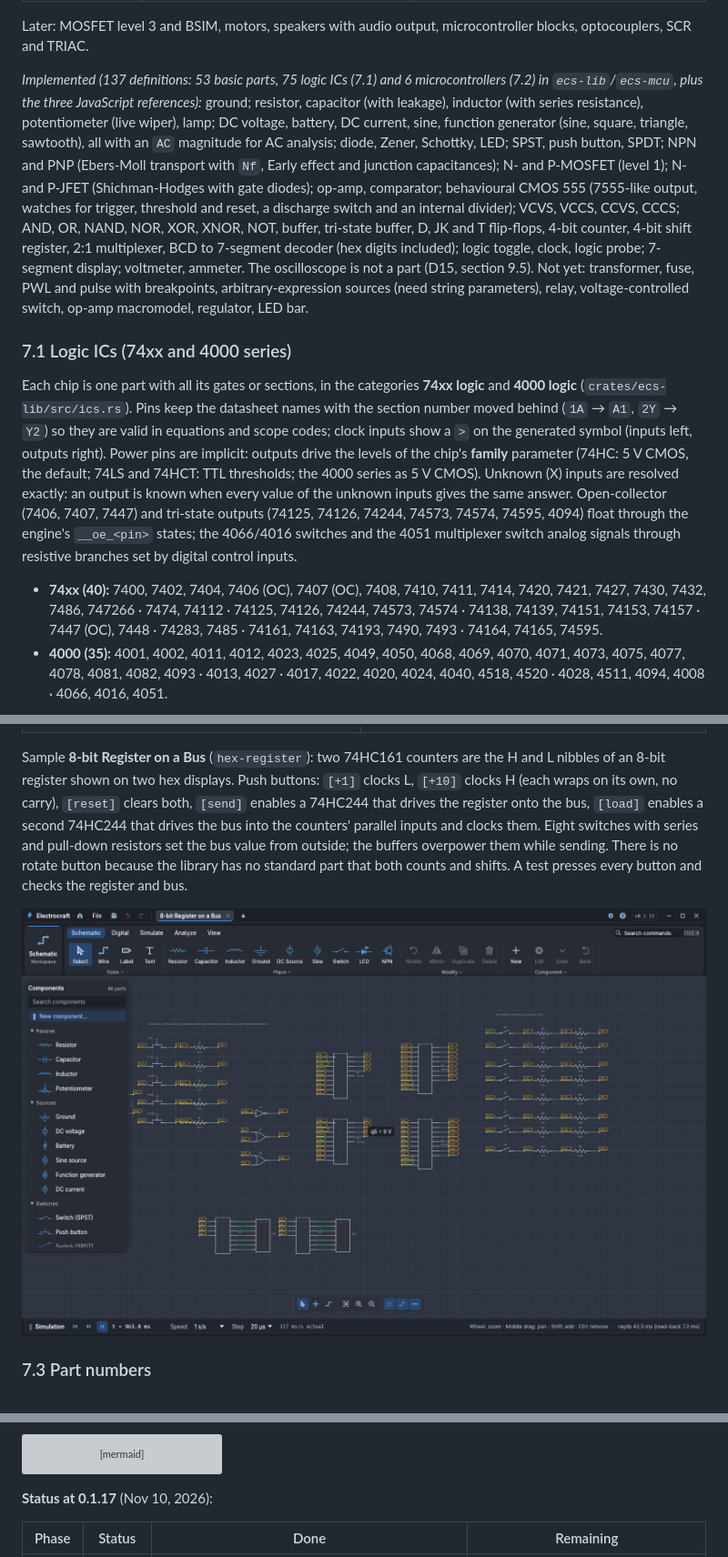
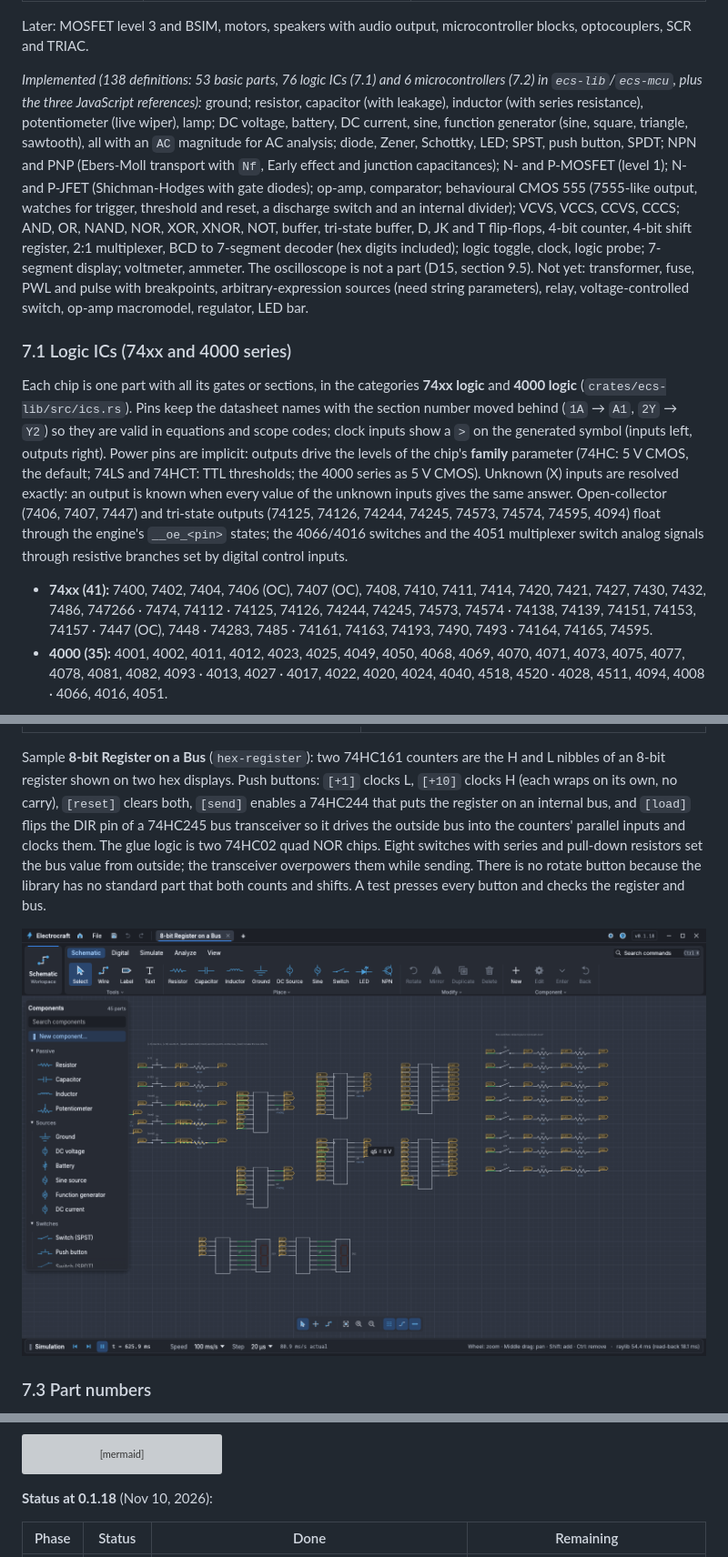
Before and after one commit to alfu32/electrocraft, a Markdown page: ELECTROCRAFT-PLAN.SPEC.md, 3 parts joined by grey strips. Shown at 91% size. Rendered like a GitHub page; pictures changed too: docs/screenshots/37-hex-register.png; grey boxes are pictures that could not be loaded.

Commit message:
feat: 74x245 bus transceiver; hex-register uses it and 74x02 NOR glue; 0.1.18
Co-Authored-By: Claude Sonnet 5.5 <noreply@anthropic.com>

````diff
--- a/ELECTROCRAFT-PLAN.SPEC.md
+++ b/ELECTROCRAFT-PLAN.SPEC.md
@@ -444,13 +444,13 @@ v1 ships about 60 components, enough for typical hobby and education circuits. E
 
 Later: MOSFET level 3 and BSIM, motors, speakers with audio output, microcontroller blocks, optocouplers, SCR and TRIAC.
 
-*Implemented (137 definitions: 53 basic parts, 75 logic ICs (7.1) and 6 microcontrollers (7.2) in `ecs-lib`/`ecs-mcu`, plus the three JavaScript references):* ground; resistor, capacitor (with leakage), inductor (with series resistance), potentiometer (live wiper), lamp; DC voltage, battery, DC current, sine, function generator (sine, square, triangle, sawtooth), all with an `AC` magnitude for AC analysis; diode, Zener, Schottky, LED; SPST, push button, SPDT; NPN and PNP (Ebers-Moll transport with `Nf`, Early effect and junction capacitances); N- and P-MOSFET (level 1); N- and P-JFET (Shichman-Hodges with gate diodes); op-amp, comparator; behavioural CMOS 555 (7555-like output, watches for trigger, threshold and reset, a discharge switch and an internal divider); VCVS, VCCS, CCVS, CCCS; AND, OR, NAND, NOR, XOR, XNOR, NOT, buffer, tri-state buffer, D, JK and T flip-flops, 4-bit counter, 4-bit shift register, 2:1 multiplexer, BCD to 7-segment decoder (hex digits included); logic toggle, clock, logic probe; 7-segment display; voltmeter, ammeter. The oscilloscope is not a part (D15, section 9.5). Not yet: transformer, fuse, PWL and pulse with breakpoints, arbitrary-expression sources (need string parameters), relay, voltage-controlled switch, op-amp macromodel, regulator, LED bar.
+*Implemented (138 definitions: 53 basic parts, 76 logic ICs (7.1) and 6 microcontrollers (7.2) in `ecs-lib`/`ecs-mcu`, plus the three JavaScript references):* ground; resistor, capacitor (with leakage), inductor (with series resistance), potentiometer (live wiper), lamp; DC voltage, battery, DC current, sine, function generator (sine, square, triangle, sawtooth), all with an `AC` magnitude for AC analysis; diode, Zener, Schottky, LED; SPST, push button, SPDT; NPN and PNP (Ebers-Moll transport with `Nf`, Early effect and junction capacitances); N- and P-MOSFET (level 1); N- and P-JFET (Shichman-Hodges with gate diodes); op-amp, comparator; behavioural CMOS 555 (7555-like output, watches for trigger, threshold and reset, a discharge switch and an internal divider); VCVS, VCCS, CCVS, CCCS; AND, OR, NAND, NOR, XOR, XNOR, NOT, buffer, tri-state buffer, D, JK and T flip-flops, 4-bit counter, 4-bit shift register, 2:1 multiplexer, BCD to 7-segment decoder (hex digits included); logic toggle, clock, logic probe; 7-segment display; voltmeter, ammeter. The oscilloscope is not a part (D15, section 9.5). Not yet: transformer, fuse, PWL and pulse with breakpoints, arbitrary-expression sources (need string parameters), relay, voltage-controlled switch, op-amp macromodel, regulator, LED bar.
 
 ### 7.1 Logic ICs (74xx and 4000 series)
 
-Each chip is one part with all its gates or sections, in the categories **74xx logic** and **4000 logic** (`crates/ecs-lib/src/ics.rs`). Pins keep the datasheet names with the section number moved behind (`1A` → `A1`, `2Y` → `Y2`) so they are valid in equations and scope codes; clock inputs show a `>` on the generated symbol (inputs left, outputs right). Power pins are implicit: outputs drive the levels of the chip's **family** parameter (74HC: 5 V CMOS, the default; 74LS and 74HCT: TTL thresholds; the 4000 series as 5 V CMOS). Unknown (X) inputs are resolved exactly: an output is known when every value of the unknown inputs gives the same answer. Open-collector (7406, 7407, 7447) and tri-state outputs (74125, 74126, 74244, 74573, 74574, 74595, 4094) float through the engine's `__oe_<pin>` states; the 4066/4016 switches and the 4051 multiplexer switch analog signals through resistive branches set by digital control inputs.
+Each chip is one part with all its gates or sections, in the categories **74xx logic** and **4000 logic** (`crates/ecs-lib/src/ics.rs`). Pins keep the datasheet names with the section number moved behind (`1A` → `A1`, `2Y` → `Y2`) so they are valid in equations and scope codes; clock inputs show a `>` on the generated symbol (inputs left, outputs right). Power pins are implicit: outputs drive the levels of the chip's **family** parameter (74HC: 5 V CMOS, the default; 74LS and 74HCT: TTL thresholds; the 4000 series as 5 V CMOS). Unknown (X) inputs are resolved exactly: an output is known when every value of the unknown inputs gives the same answer. Open-collector (7406, 7407, 7447) and tri-state outputs (74125, 74126, 74244, 74245, 74573, 74574, 74595, 4094) float through the engine's `__oe_<pin>` states; the 4066/4016 switches and the 4051 multiplexer switch analog signals through resistive branches set by digital control inputs.
 
-- **74xx (40):** 7400, 7402, 7404, 7406 (OC), 7407 (OC), 7408, 7410, 7411, 7414, 7420, 7421, 7427, 7430, 7432, 7486, 747266 · 7474, 74112 · 74125, 74126, 74244, 74573, 74574 · 74138, 74139, 74151, 74153, 74157 · 7447 (OC), 7448 · 74283, 7485 · 74161, 74163, 74193, 7490, 7493 · 74164, 74165, 74595.
+- **74xx (41):** 7400, 7402, 7404, 7406 (OC), 7407 (OC), 7408, 7410, 7411, 7414, 7420, 7421, 7427, 7430, 7432, 7486, 747266 · 7474, 74112 · 74125, 74126, 74244, 74245, 74573, 74574 · 74138, 74139, 74151, 74153, 74157 · 7447 (OC), 7448 · 74283, 7485 · 74161, 74163, 74193, 7490, 7493 · 74164, 74165, 74595.
 - **4000 (35):** 4001, 4002, 4011, 4012, 4023, 4025, 4049, 4050, 4068, 4069, 4070, 4071, 4073, 4075, 4077, 4078, 4081, 4082, 4093 · 4013, 4027 · 4017, 4022, 4020, 4024, 4040, 4518, 4520 · 4028, 4511, 4094, 4008 · 4066, 4016, 4051.
 
 ![Logic chips in the components panel](docs/screenshots/33-logic-chips.png)
@@ -473,7 +473,7 @@ Pins are bidirectional: TRIS bits switch each pin between an output driver and a
 | --- | --- |
 | ![PIC Blinker](docs/screenshots/30-pic-blinker.png) | ![Program editor](docs/screenshots/31-pic-program.png) |
 
-Sample **8-bit Register on a Bus** (`hex-register`): two 74HC161 counters are the H and L nibbles of an 8-bit register shown on two hex displays. Push buttons: `[+1]` clocks L, `[+10]` clocks H (each wraps on its own, no carry), `[reset]` clears both, `[send]` enables a 74HC244 that drives the register onto the bus, `[load]` enables a second 74HC244 that drives the bus into the counters' parallel inputs and clocks them. Eight switches with series and pull-down resistors set the bus value from outside; the buffers overpower them while sending. There is no rotate button because the library has no standard part that both counts and shifts. A test presses every button and checks the register and bus.
+Sample **8-bit Register on a Bus** (`hex-register`): two 74HC161 counters are the H and L nibbles of an 8-bit register shown on two hex displays. Push buttons: `[+1]` clocks L, `[+10]` clocks H (each wraps on its own, no carry), `[reset]` clears both, `[send]` enables a 74HC244 that puts the register on an internal bus, and `[load]` flips the DIR pin of a 74HC245 bus transceiver so it drives the outside bus into the counters' parallel inputs and clocks them. The glue logic is two 74HC02 quad NOR chips. Eight switches with series and pull-down resistors set the bus value from outside; the transceiver overpowers them while sending. There is no rotate button because the library has no standard part that both counts and shifts. A test presses every button and checks the register and bus.
 
 ![8-bit register on a bus](docs/screenshots/37-hex-register.png)
 
@@ -724,7 +724,7 @@ flowchart LR
   V1 --> P8[P8 Datasheet tool]
 ```
 
-**Status at 0.1.17** (Nov 10, 2026):
+**Status at 0.1.18** (Nov 10, 2026):
 
 | Phase | Status | Done | Remaining |
 | --- | --- | --- | --- |
````
Also changed, not shown: README.md (+1 -1 lines), 6 other files.
